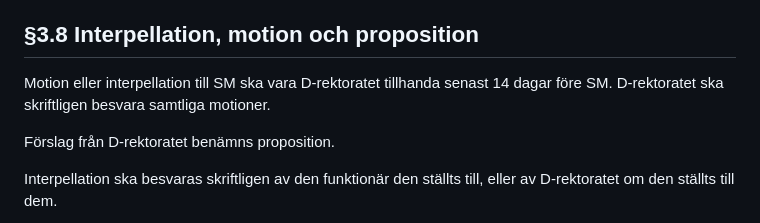
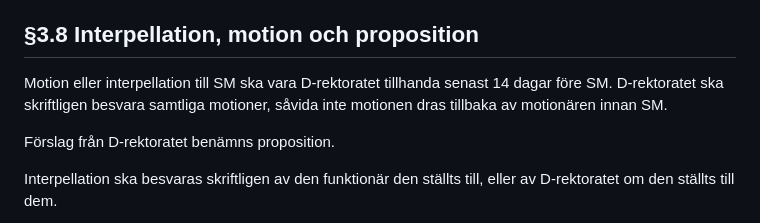
Before and after one commit to vlle1/styrdokument, a Markdown page: stadgar/body.md, the part around the change. Rendered like a GitHub page.

Commit message:
17S03-01 Stageändring budget-sm 2017 (#242)
Missad beslutsuppföljning från budget-sm 2017. Om att D-rek ej behöver besvara motioner som dras tillbaka innan SM. Proposition angående
Städ i formalian.

Denna del av beslutet har inte påverkats av något av besluten tagna på SM 2018-2022.

Reglementesändringen för detta beslut har blivit överskrivet under Glögg-SM 2020 med "Motion angående Valberedningens roll" som också ändrade på punkt "§3.12.4 Utlåtande" i reglementet

```diff
--- a/stadgar/body.md
+++ b/stadgar/body.md
@@ -199,7 +199,7 @@ tillsändas THS styrelse.
 
 ## §3.8 Interpellation, motion och proposition
 
-Motion eller interpellation till SM ska vara D-rektoratet tillhanda senast 14 dagar före SM. D-rektoratet ska skriftligen besvara samtliga motioner.
+Motion eller interpellation till SM ska vara D-rektoratet tillhanda senast 14 dagar före SM. D-rektoratet ska skriftligen besvara samtliga motioner, såvida inte motionen dras tillbaka av motionären innan SM.
 
 Förslag från D-rektoratet benämns proposition.
 
```
